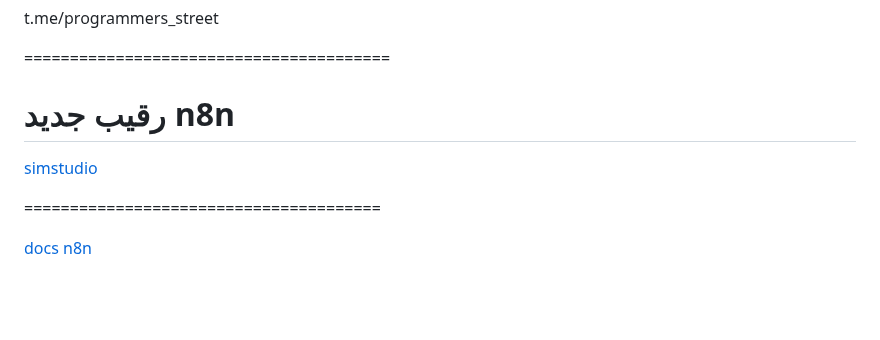
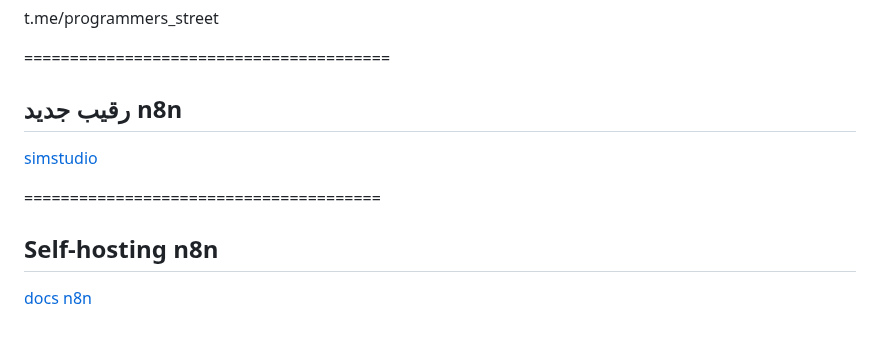
Before and after one commit to rasgari/projects, a Markdown page: n8n /readme.md, the part around the change. Drawn GitHub-style; blank space fills up the shorter version.

```diff
--- a/n8n /readme.md
+++ b/n8n /readme.md
@@ -48,10 +48,13 @@ t.me/programmers_street
 ========================================
 
 
-# رقیب جدید n8n
+## رقیب جدید n8n
 
 [simstudio](https://simstudio.ai)
 
 =======================================
 
+
+## Self-hosting n8n
+
 [ docs n8n ](https://docs.n8n.io/hosting/)
```
